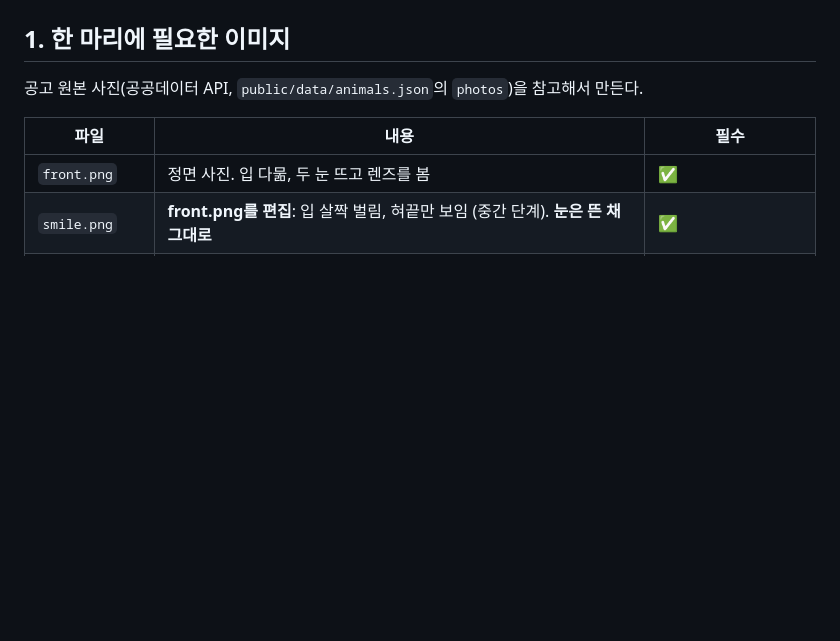
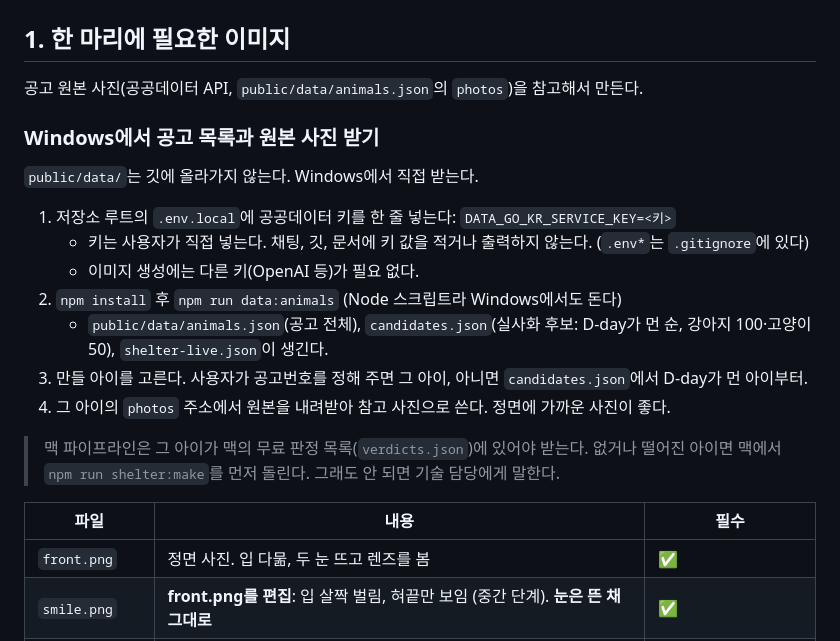
Before and after one commit to Hyee0ne/goinghome, a Markdown page: docs/IMAGE-GEN-HANDOFF.md, the part around the change. GitHub-like rendering; blank space fills up the shorter version.

Commit message:
문서: Windows에서 공공데이터 키로 공고 목록·원본 사진을 직접 받기
Co-Authored-By: Claude Opus 5.5 (1M context) <noreply@anthropic.com>

```diff
--- a/docs/IMAGE-GEN-HANDOFF.md
+++ b/docs/IMAGE-GEN-HANDOFF.md
@@ -15,6 +15,19 @@
 ## 1. 한 마리에 필요한 이미지
 
 공고 원본 사진(공공데이터 API, `public/data/animals.json`의 `photos`)을 참고해서 만든다.
+
+### Windows에서 공고 목록과 원본 사진 받기
+`public/data/`는 깃에 올라가지 않는다. Windows에서 직접 받는다.
+
+1. 저장소 루트의 `.env.local`에 공공데이터 키를 한 줄 넣는다: `DATA_GO_KR_SERVICE_KEY=<키>`
+   - 키는 사용자가 직접 넣는다. 채팅, 깃, 문서에 키 값을 적거나 출력하지 않는다. (`.env*`는 `.gitignore`에 있다)
+   - 이미지 생성에는 다른 키(OpenAI 등)가 필요 없다.
+2. `npm install` 후 `npm run data:animals` (Node 스크립트라 Windows에서도 돈다)
+   - `public/data/animals.json`(공고 전체), `candidates.json`(실사화 후보: D-day가 먼 순, 강아지 100·고양이 50), `shelter-live.json`이 생긴다.
+3. 만들 아이를 고른다. 사용자가 공고번호를 정해 주면 그 아이, 아니면 `candidates.json`에서 D-day가 먼 아이부터.
+4. 그 아이의 `photos` 주소에서 원본을 내려받아 참고 사진으로 쓴다. 정면에 가까운 사진이 좋다.
+
+> 맥 파이프라인은 그 아이가 맥의 무료 판정 목록(`verdicts.json`)에 있어야 받는다. 없거나 떨어진 아이면 맥에서 `npm run shelter:make`를 먼저 돌린다. 그래도 안 되면 기술 담당에게 말한다.
 
 | 파일 | 내용 | 필수 |
 |---|---|---|
```
